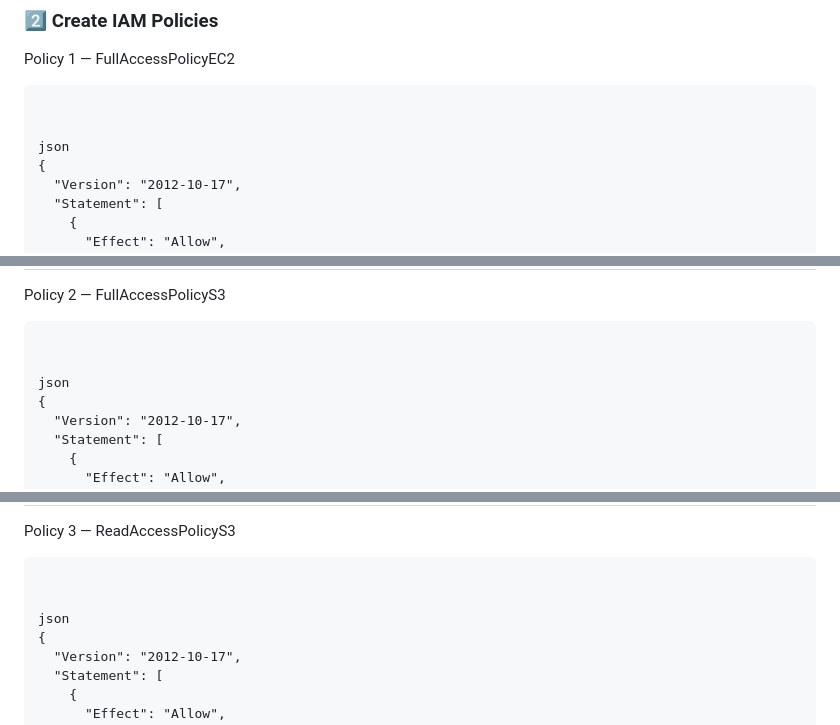
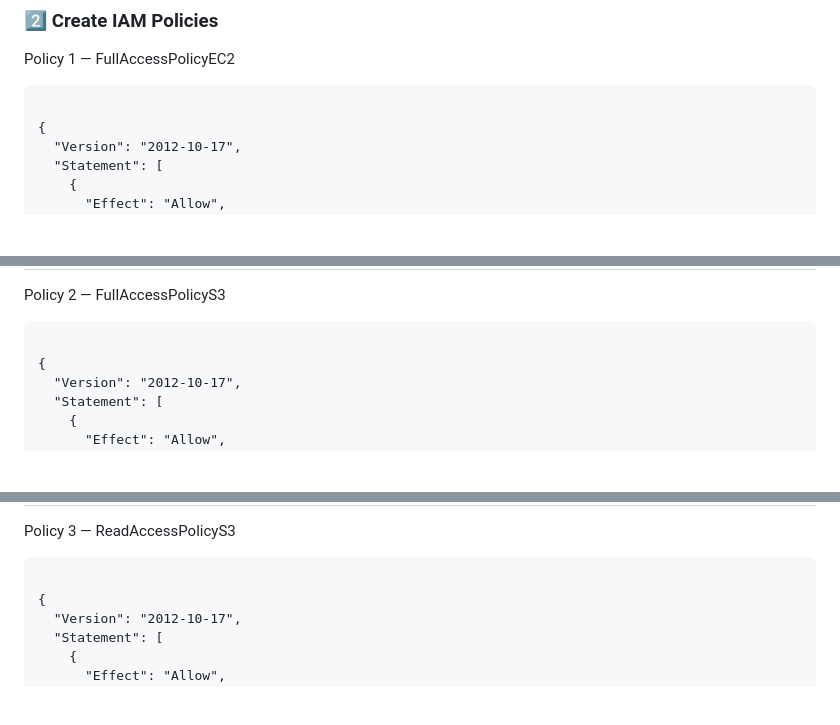
Before and after one commit to Stanley29/prog-devops, a Markdown page: project-01-devops-methodology/README.md, 3 parts joined by grey strips. Rendered like a GitHub page; blank space fills up the shorter version.

Commit message:
Project 02 format update 5

````diff
--- a/project-01-devops-methodology/README.md
+++ b/project-01-devops-methodology/README.md
@@ -107,8 +107,6 @@ Policy 1 — FullAccessPolicyEC2
 
 ``` JSON:
 
-
-json
 {
   "Version": "2012-10-17",
   "Statement": [
@@ -129,8 +127,6 @@ Policy 2 — FullAccessPolicyS3
 
 ``` JSON:
 
-
-json
 {
   "Version": "2012-10-17",
   "Statement": [
@@ -151,8 +147,6 @@ Policy 3 — ReadAccessPolicyS3
 
 ``` JSON:
 
-
-json
 {
   "Version": "2012-10-17",
   "Statement": [
````
